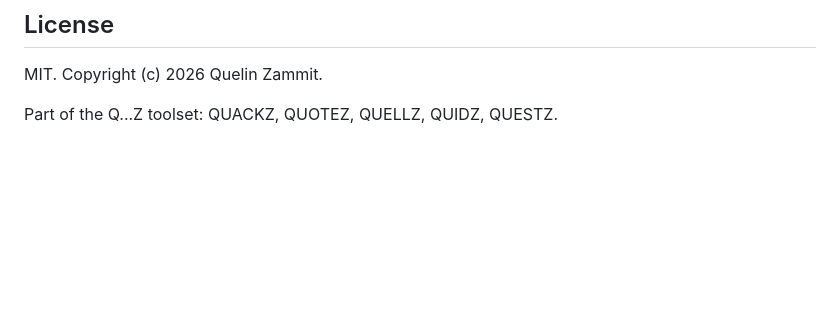
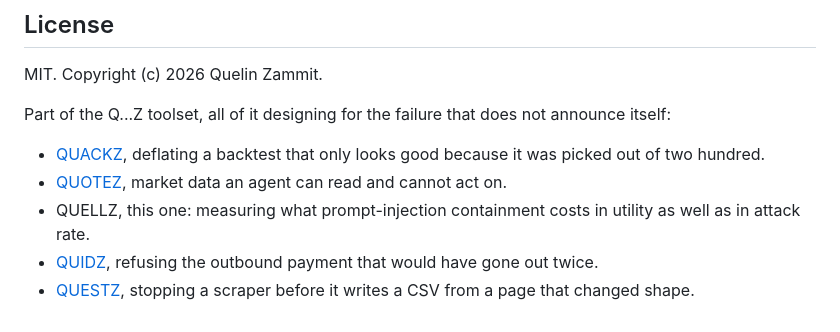
Before and after one commit to PNX89/QUELLZ, a Markdown page: README.md, the part around one of its changes. Drawn GitHub-style; blank space fills up the shorter version.

Commit message:
Put links in the one footer that had none
Of the five footers in this toolset, this was the only one that named its siblings as plain
text with nothing to click, which the portfolio audit had already recorded as a defect. It
is now generated from one shared manifest through HTML comment markers, so it carries links
and a sentence each, and a repository published later can appear in it without this file
being edited by hand.

The generator refuses to emit a count word, and checks before it wraps, since wrapping can
split the phrase it is looking for across two lines.

```diff
--- a/README.md
+++ b/README.md
@@ -569,4 +569,17 @@ for the payload catalog is in [SECURITY.md](SECURITY.md).
 
 MIT. Copyright (c) 2026 Quelin Zammit.
 
-Part of the Q...Z toolset: QUACKZ, QUOTEZ, QUELLZ, QUIDZ, QUESTZ.
+<!-- toolset:start -->
+
+Part of the Q...Z toolset, all of it designing for the failure that does not announce itself:
+
+- [QUACKZ](https://github.com/PNX89/QUACKZ), deflating a backtest that only looks good because
+  it was picked out of two hundred.
+- [QUOTEZ](https://github.com/PNX89/QUOTEZ), market data an agent can read and cannot act on.
+- QUELLZ, this one: measuring what prompt-injection containment costs in utility as well as in
+  attack rate.
+- [QUIDZ](https://github.com/PNX89/QUIDZ), refusing the outbound payment that would have gone
+  out twice.
+- [QUESTZ](https://github.com/PNX89/QUESTZ), stopping a scraper before it writes a CSV from a
+  page that changed shape.
+
```
Also changed, not shown: other parts of README.md (+1 -0 lines).
